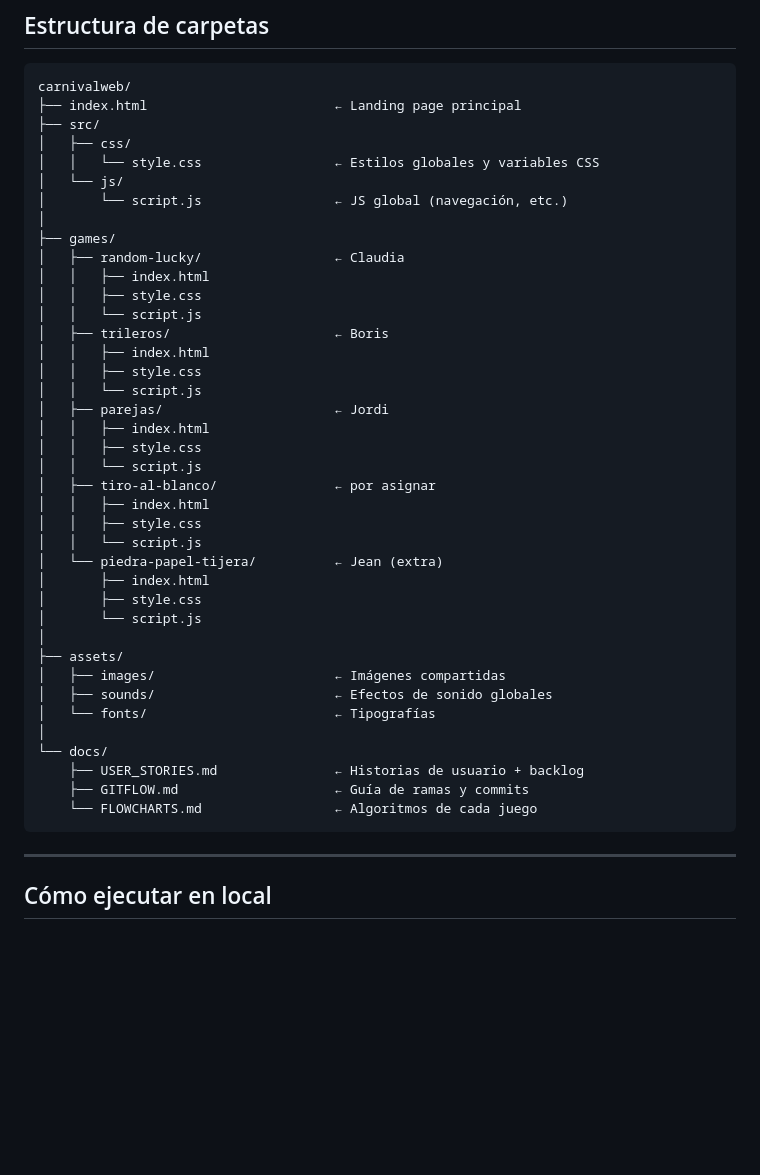
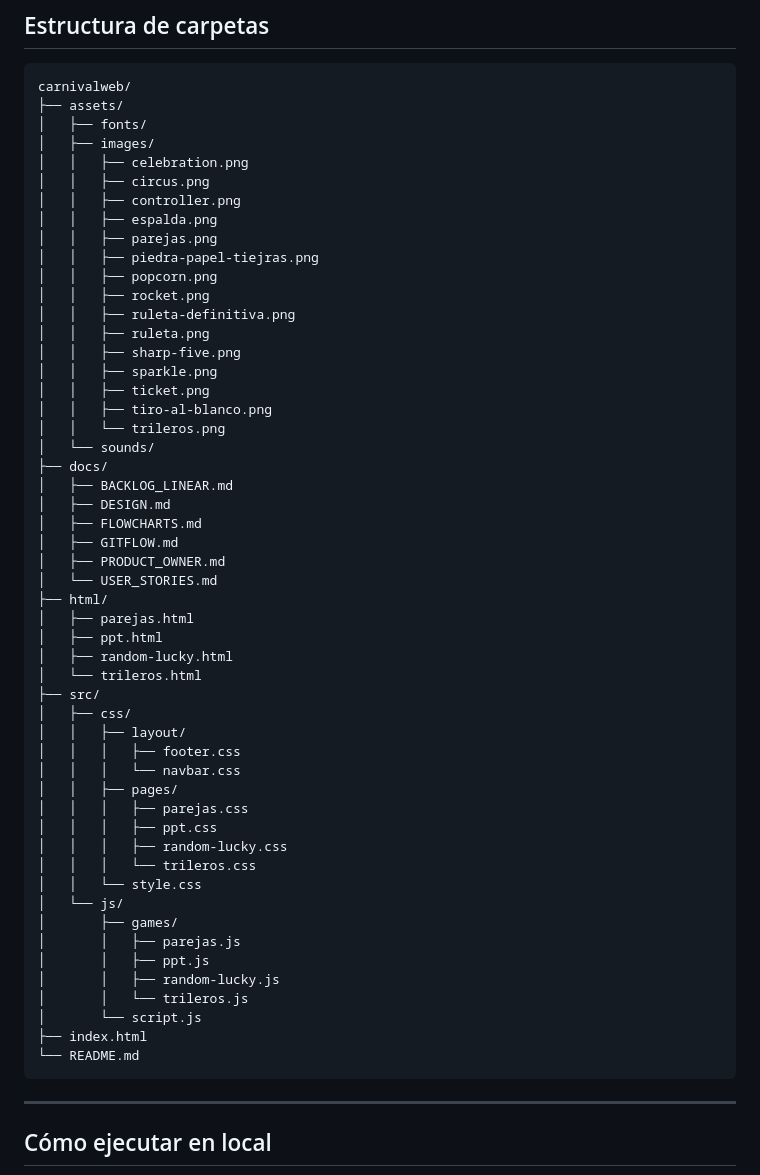
Before and after one commit to jolo743/carnivalweb, a Markdown page: README.md, the part around the change. Drawn GitHub-style; blank space fills up the shorter version.

Commit message:
Update folder structure in README.md

````diff
--- a/README.md
+++ b/README.md
@@ -44,44 +44,57 @@ Plataforma de juegos de feria online desarrollada para **AZARGame** como MVP de
 
 ```
 carnivalweb/
-├── index.html                        ← Landing page principal
+├── assets/
+│   ├── fonts/
+│   ├── images/
+│   │   ├── celebration.png
+│   │   ├── circus.png
+│   │   ├── controller.png
+│   │   ├── espalda.png
+│   │   ├── parejas.png
+│   │   ├── piedra-papel-tiejras.png
+│   │   ├── popcorn.png
+│   │   ├── rocket.png
+│   │   ├── ruleta-definitiva.png
+│   │   ├── ruleta.png
+│   │   ├── sharp-five.png
+│   │   ├── sparkle.png
+│   │   ├── ticket.png
+│   │   ├── tiro-al-blanco.png
+│   │   └── trileros.png
+│   └── sounds/
+├── docs/
+│   ├── BACKLOG_LINEAR.md
+│   ├── DESIGN.md
+│   ├── FLOWCHARTS.md
+│   ├── GITFLOW.md
+│   ├── PRODUCT_OWNER.md
+│   └── USER_STORIES.md
+├── html/
+│   ├── parejas.html
+│   ├── ppt.html
+│   ├── random-lucky.html
+│   └── trileros.html
 ├── src/
 │   ├── css/
-│   │   └── style.css                 ← Estilos globales y variables CSS
+│   │   ├── layout/
+│   │   │   ├── footer.css
+│   │   │   └── navbar.css
+│   │   ├── pages/
+│   │   │   ├── parejas.css
+│   │   │   ├── ppt.css
+│   │   │   ├── random-lucky.css
+│   │   │   └── trileros.css
+│   │   └── style.css
 │   └── js/
-│       └── script.js                 ← JS global (navegación, etc.)
-│
-├── games/
-│   ├── random-lucky/                 ← Claudia
-│   │   ├── index.html
-│   │   ├── style.css
-│   │   └── script.js
-│   ├── trileros/                     ← Boris
-│   │   ├── index.html
-│   │   ├── style.css
-│   │   └── script.js
-│   ├── parejas/                      ← Jordi
-│   │   ├── index.html
-│   │   ├── style.css
-│   │   └── script.js
-│   ├── tiro-al-blanco/               ← por asignar
-│   │   ├── index.html
-│   │   ├── style.css
-│   │   └── script.js
-│   └── piedra-papel-tijera/          ← Jean (extra)
-│       ├── index.html
-│       ├── style.css
+│       ├── games/
+│       │   ├── parejas.js
+│       │   ├── ppt.js
+│       │   ├── random-lucky.js
+│       │   └── trileros.js
 │       └── script.js
-│
-├── assets/
-│   ├── images/                       ← Imágenes compartidas
-│   ├── sounds/                       ← Efectos de sonido globales
-│   └── fonts/                        ← Tipografías
-│
-└── docs/
-    ├── USER_STORIES.md               ← Historias de usuario + backlog
-    ├── GITFLOW.md                    ← Guía de ramas y commits
-    └── FLOWCHARTS.md                 ← Algoritmos de cada juego
+├── index.html
+└── README.md
 ```
 
 ---
````
